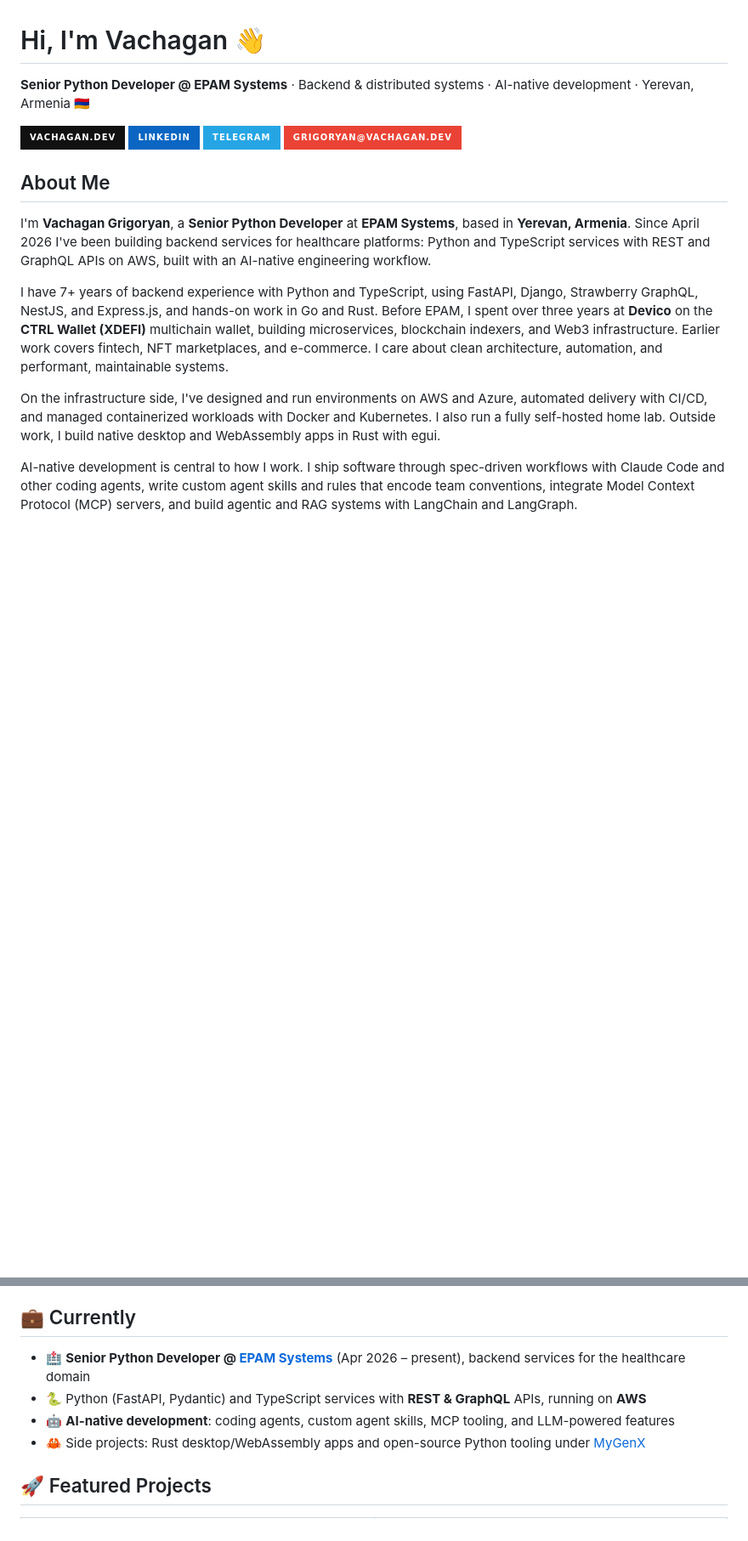
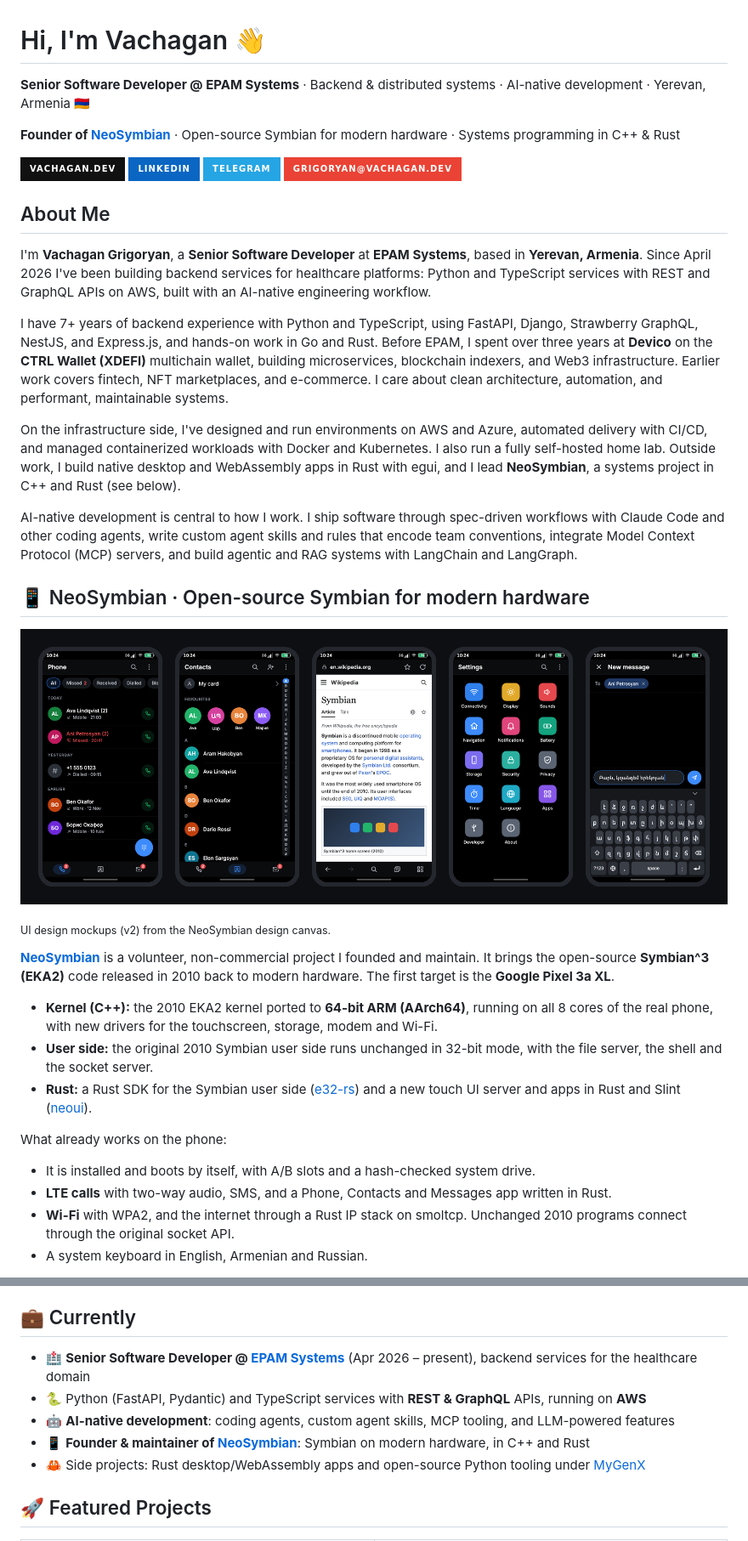
Before and after one commit to VachaganGrigoryan/VachaganGrigoryan, a Markdown page: README.md, 2 parts joined by grey strips. Shown at 85% size. GitHub-like rendering; pictures changed too: profile/assets/neosymbian-preview.png (added); badges without logos; blank space fills up the shorter version.

Commit message:
Feature NeoSymbian; role is now Senior Software Developer (#5)
- README: a NeoSymbian section after About (what it is, the C++ kernel and
  Rust user side, what works on the Pixel 3a XL, links) with a preview of
  the v2 UI design mockups; a founder line under the headline.
- EPAM role renamed to Senior Software Developer in the README, the
  experience data, the resume data and the regenerated resume PDF.
- C++ added to the languages (README stack, skill icons, skills.json);
  a Systems row in the stack table.

Co-authored-by: Claude Opus 5.5 <noreply@anthropic.com>

```diff
--- a/README.md
+++ b/README.md
@@ -1,6 +1,8 @@
 # Hi, I'm Vachagan 👋
 
-**Senior Python Developer @ EPAM Systems** · Backend & distributed systems · AI-native development · Yerevan, Armenia 🇦🇲
+**Senior Software Developer @ EPAM Systems** · Backend & distributed systems · AI-native development · Yerevan, Armenia 🇦🇲
+
+**Founder of [NeoSymbian](https://github.com/NeoSymbian)** · Open-source Symbian for modern hardware · Systems programming in C++ & Rust
 
 [![Website](https://img.shields.io/badge/vachagan.dev-111?style=for-the-badge&logo=googlechrome&logoColor=white)](https://vachagan.dev)
 [![LinkedIn](https://img.shields.io/badge/LinkedIn-0A66C2?style=for-the-badge)](https://www.linkedin.com/in/vachagan-grigoryan/)
@@ -8,11 +10,27 @@
 [![Email](https://img.shields.io/badge/grigoryan@vachagan.dev-EA4335?style=for-the-badge&logo=maildotru&logoColor=white)](mailto:grigoryan@vachagan.dev)
 
 ## About Me
-I'm **Vachagan Grigoryan**, a **Senior Python Developer** at **EPAM Systems**, based in **Yerevan, Armenia**. Since April 2026 I've been building backend services for healthcare platforms: Python and TypeScript services with REST and GraphQL APIs on AWS, built with an AI-native engineering workflow.
+I'm **Vachagan Grigoryan**, a **Senior Software Developer** at **EPAM Systems**, based in **Yerevan, Armenia**. Since April 2026 I've been building backend services for healthcare platforms: Python and TypeScript services with REST and GraphQL APIs on AWS, built with an AI-native engineering workflow.
 
 I have 7+ years of backend experience with Python and TypeScript, using FastAPI, Django, Strawberry GraphQL, NestJS, and Express.js, and hands-on work in Go and Rust. Before EPAM, I spent over three years at **Devico** on the **CTRL Wallet (XDEFI)** multichain wallet, building microservices, blockchain indexers, and Web3 infrastructure. Earlier work covers fintech, NFT marketplaces, and e-commerce. I care about clean architecture, automation, and performant, maintainable systems.
 
-On the infrastructure side, I've designed and run environments on AWS and Azure, automated delivery with CI/CD, and managed containerized workloads with Docker and Kubernetes. I also run a fully self-hosted home lab. Outside work, I build native desktop and WebAssembly apps in Rust with egui.
+On the infrastructure side, I've designed and run environments on AWS and Azure, automated delivery with CI/CD, and managed containerized workloads with Docker and Kubernetes. I also run a fully self-hosted home lab. Outside work, I build native desktop and WebAssembly apps in Rust with egui, and I lead **NeoSymbian**, a systems project in C++ and Rust (see below).
 
 AI-native development is central to how I work. I ship software through spec-driven workflows with Claude Code and other coding agents, write custom agent skills and rules that encode team conventions, integrate Model Context Protocol (MCP) servers, and build agentic and RAG systems with LangChain and LangGraph.
 
+## 📱 NeoSymbian · Open-source Symbian for modern hardware
+<a href="https://github.com/NeoSymbian"><img src="profile/assets/neosymbian-preview.png" alt="NeoSymbian UI design mockups: Phone, Contacts, Browser, Settings and the Armenian keyboard" /></a>
+<p><sub>UI design mockups (v2) from the NeoSymbian design canvas.</sub></p>
+
+**[NeoSymbian](https://github.com/NeoSymbian)** is a volunteer, non-commercial project I founded and maintain. It brings the open-source **Symbian^3 (EKA2)** code released in 2010 back to modern hardware. The first target is the **Google Pixel 3a XL**.
+
+- **Kernel (C++):** the 2010 EKA2 kernel ported to **64-bit ARM (AArch64)**, running on all 8 cores of the real phone, with new drivers for the touchscreen, storage, modem and Wi-Fi.
+- **User side:** the original 2010 Symbian user side runs unchanged in 32-bit mode, with the file server, the shell and the socket server.
+- **Rust:** a Rust SDK for the Symbian user side ([e32-rs](https://github.com/NeoSymbian/e32-rs)) and a new touch UI server and apps in Rust and Slint ([neoui](https://github.com/NeoSymbian/neoui)).
+
+What already works on the phone:
+- It is installed and boots by itself, with A/B slots and a hash-checked system drive.
+- **LTE calls** with two-way audio, SMS, and a Phone, Contacts and Messages app written in Rust.
+- **Wi-Fi** with WPA2, and the internet through a Rust IP stack on smoltcp. Unchanged 2010 programs connect through the original socket API.
+- A system keyboard in English, Armenian and Russian.
+
@@ -19,7 +39,8 @@ AI-native development is central to how I work. I ship software through spec-dri
 ## 💼 Currently
-- 🏥 **Senior Python Developer @ [EPAM Systems](https://www.epam.com)** (Apr 2026 – present), backend services for the healthcare domain
+- 🏥 **Senior Software Developer @ [EPAM Systems](https://www.epam.com)** (Apr 2026 – present), backend services for the healthcare domain
 - 🐍 Python (FastAPI, Pydantic) and TypeScript services with **REST & GraphQL** APIs, running on **AWS**
 - 🤖 **AI-native development**: coding agents, custom agent skills, MCP tooling, and LLM-powered features
+- 📱 **Founder & maintainer of [NeoSymbian](https://github.com/NeoSymbian)**: Symbian on modern hardware, in C++ and Rust
 - 🦀 Side projects: Rust desktop/WebAssembly apps and open-source Python tooling under [MyGenX](https://github.com/MyGenX)
 
 ## 🚀 Featured Projects
```
Also changed, not shown: other parts of README.md (+6 -3 lines), 5 other files.
